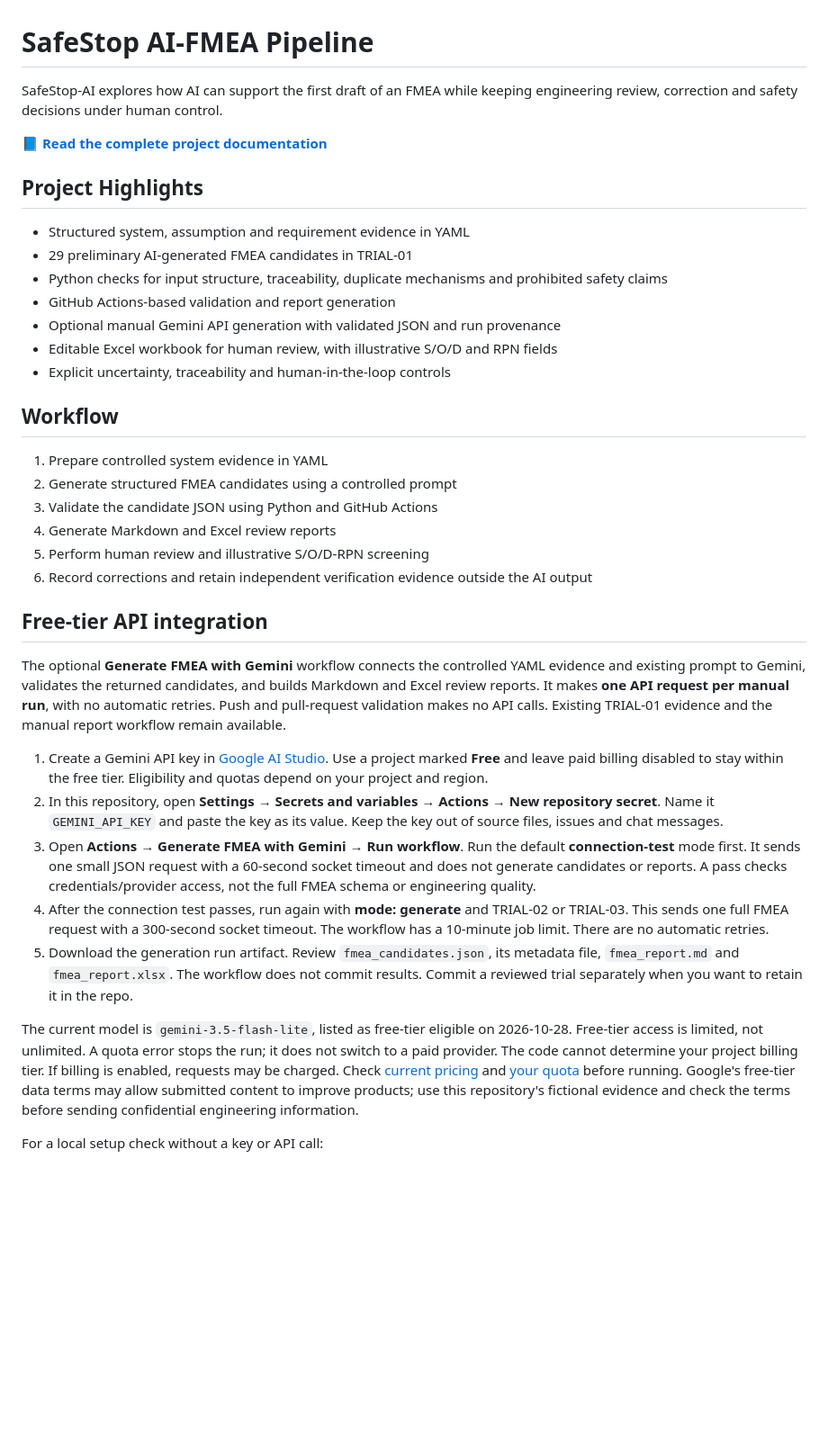
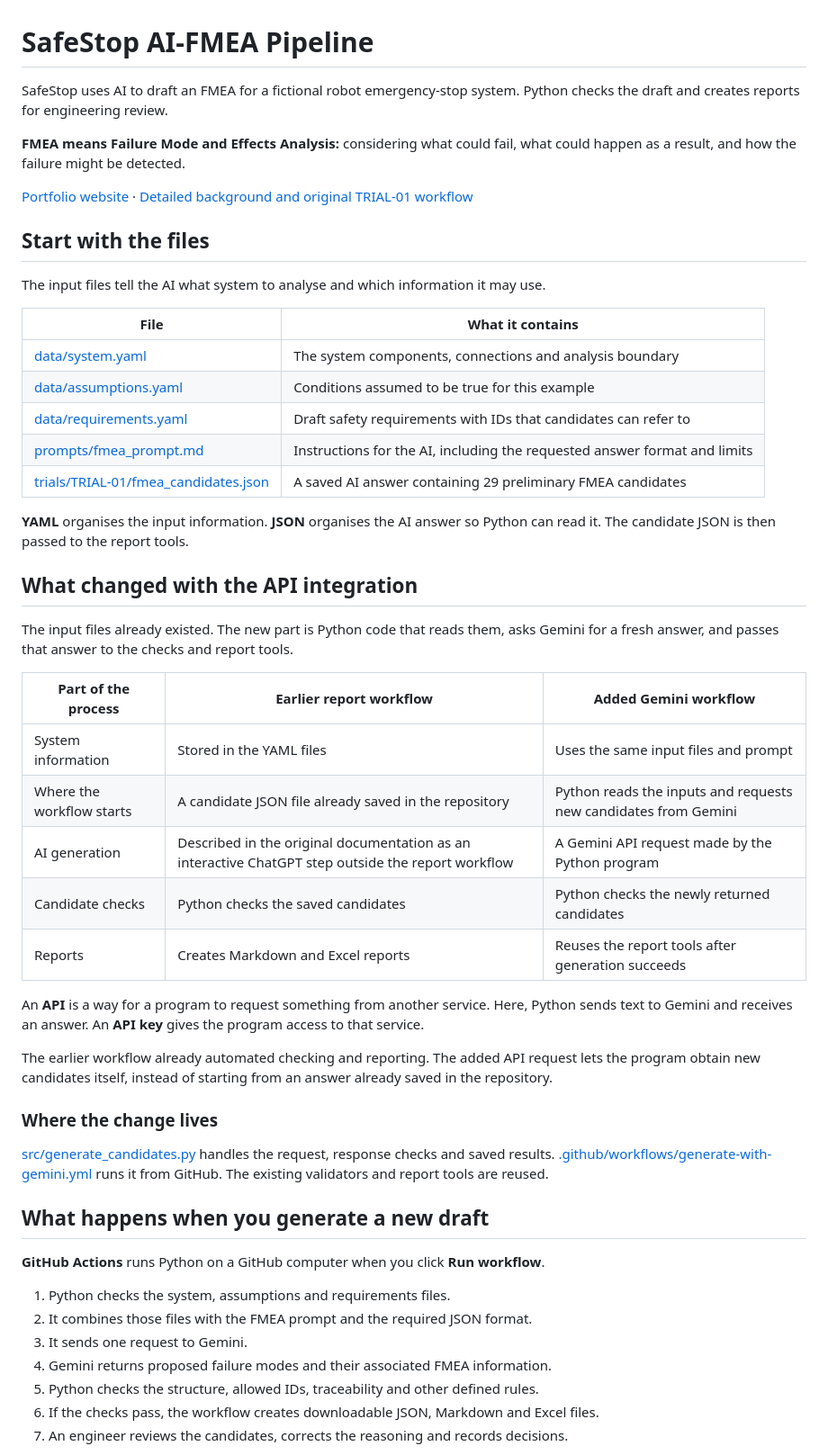
Before and after one commit to Aparna3498/safestop-fmea-pipeline, a Markdown page: README.md, the part around one of its changes. Shown at 90% size. Rendered like a GitHub page; blank space fills up the shorter version.

Commit message:
Explain SafeStop inputs and API workflow in plain English

```diff
--- a/README.md
+++ b/README.md
@@ -1,61 +1,54 @@
 # SafeStop AI-FMEA Pipeline
 
-SafeStop-AI explores how AI can support the first draft of an FMEA while keeping engineering review, correction and safety decisions under human control.
+SafeStop uses AI to draft an FMEA for a fictional robot emergency-stop system. Python checks the draft and creates reports for engineering review.
 
-📘 **[Read the complete project documentation](docs/PROJECT_DOCUMENTATION.md)**
+**FMEA means Failure Mode and Effects Analysis:** considering what could fail, what could happen as a result, and how the failure might be detected.
 
-## Project Highlights
+[Portfolio website](https://aparna3498.github.io/safestop-fmea-pipeline/) · [Detailed background and original TRIAL-01 workflow](docs/PROJECT_DOCUMENTATION.md)
 
-- Structured system, assumption and requirement evidence in YAML
-- 29 preliminary AI-generated FMEA candidates in TRIAL-01
-- Python checks for input structure, traceability, duplicate mechanisms and prohibited safety claims
-- GitHub Actions-based validation and report generation
-- Optional manual Gemini API generation with validated JSON and run provenance
-- Editable Excel workbook for human review, with illustrative S/O/D and RPN fields
-- Explicit uncertainty, traceability and human-in-the-loop controls
+## Start with the files
 
-## Workflow
+The input files tell the AI what system to analyse and which information it may use.
 
-1. Prepare controlled system evidence in YAML
-2. Generate structured FMEA candidates using a controlled prompt
-3. Validate the candidate JSON using Python and GitHub Actions
-4. Generate Markdown and Excel review reports
-5. Perform human review and illustrative S/O/D-RPN screening
-6. Record corrections and retain independent verification evidence outside the AI output
+| File | What it contains |
+| --- | --- |
+| [data/system.yaml](data/system.yaml) | The system components, connections and analysis boundary |
+| [data/assumptions.yaml](data/assumptions.yaml) | Conditions assumed to be true for this example |
+| [data/requirements.yaml](data/requirements.yaml) | Draft safety requirements with IDs that candidates can refer to |
+| [prompts/fmea_prompt.md](prompts/fmea_prompt.md) | Instructions for the AI, including the requested answer format and limits |
+| [trials/TRIAL-01/fmea_candidates.json](trials/TRIAL-01/fmea_candidates.json) | A saved AI answer containing 29 preliminary FMEA candidates |
 
-## Free-tier API integration
+**YAML** organises the input information. **JSON** organises the AI answer so Python can read it. The candidate JSON is then passed to the report tools.
 
-The optional **Generate FMEA with Gemini** workflow connects the controlled YAML
-evidence and existing prompt to Gemini, validates the returned candidates, and
-builds Markdown and Excel review reports. It makes **one API request per manual
-run**, with no automatic retries. Push and pull-request validation makes no API
-calls. Existing TRIAL-01 evidence and the manual report workflow remain available.
+## What changed with the API integration
 
-1. Create a Gemini API key in [Google AI Studio](https://aistudio.google.com/apikey).
-   Use a project marked **Free** and leave paid billing disabled to stay within
-   the free tier. Eligibility and quotas depend on your project and region.
-2. In this repository, open **Settings → Secrets and variables → Actions → New
-   repository secret**. Name it `GEMINI_API_KEY` and paste the key as its value.
-   Keep the key out of source files, issues and chat messages.
-3. Open **Actions → Generate FMEA with Gemini → Run workflow**. Run the default
-   **connection-test** mode first. It sends one small JSON request with a 60-second
-   socket timeout and does not generate candidates or reports. A pass checks
-   credentials/provider access, not the full FMEA schema or engineering quality.
-4. After the connection test passes, run again with **mode: generate** and
-   TRIAL-02 or TRIAL-03. This sends one full FMEA request with a 300-second socket
-   timeout. The workflow has a 10-minute job limit. There are no automatic retries.
-5. Download the generation run artifact. Review `fmea_candidates.json`, its metadata file,
-   `fmea_report.md` and `fmea_report.xlsx`. The workflow does not commit results.
-   Commit a reviewed trial separately when you want to retain it in the repo.
+The input files already existed. The new part is Python code that reads them, asks Gemini for a fresh answer, and passes that answer to the checks and report tools.
 
-The current model is `gemini-3.5-flash-lite`, listed as free-tier eligible on
-2026-10-28. Free-tier access is limited, not unlimited. A quota error stops the
-run; it does not switch to a paid provider. The code cannot determine your
-project billing tier. If billing is enabled, requests may be charged.
-Check [current pricing](https://ai.google.dev/gemini-api/docs/pricing) and
-[your quota](https://ai.google.dev/gemini-api/docs/rate-limits) before running.
-Google's free-tier data terms may allow submitted content to improve products;
-use this repository's fictional evidence and check the terms before sending
-confidential engineering information.
+| Part of the process | Earlier report workflow | Added Gemini workflow |
+| --- | --- | --- |
+| System information | Stored in the YAML files | Uses the same input files and prompt |
+| Where the workflow starts | A candidate JSON file already saved in the repository | Python reads the inputs and requests new candidates from Gemini |
+| AI generation | Described in the original documentation as an interactive ChatGPT step outside the report workflow | A Gemini API request made by the Python program |
+| Candidate checks | Python checks the saved candidates | Python checks the newly returned candidates |
+| Reports | Creates Markdown and Excel reports | Reuses the report tools after generation succeeds |
 
-For a local setup check without a key or API call:
+An **API** is a way for a program to request something from another service. Here, Python sends text to Gemini and receives an answer. An **API key** gives the program access to that service.
+
+The earlier workflow already automated checking and reporting. The added API request lets the program obtain new candidates itself, instead of starting from an answer already saved in the repository.
+
+### Where the change lives
+
+[src/generate_candidates.py](src/generate_candidates.py) handles the request, response checks and saved results. [.github/workflows/generate-with-gemini.yml](.github/workflows/generate-with-gemini.yml) runs it from GitHub. The existing validators and report tools are reused.
+
+## What happens when you generate a new draft
+
+**GitHub Actions** runs Python on a GitHub computer when you click **Run workflow**.
+
+1. Python checks the system, assumptions and requirements files.
+2. It combines those files with the FMEA prompt and the required JSON format.
+3. It sends one request to Gemini.
+4. Gemini returns proposed failure modes and their associated FMEA information.
+5. Python checks the structure, allowed IDs, traceability and other defined rules.
+6. If the checks pass, the workflow creates downloadable JSON, Markdown and Excel files.
+7. An engineer reviews the candidates, corrects the reasoning and records decisions.
+
```
Also changed, not shown: other parts of README.md (+83 -75 lines).
